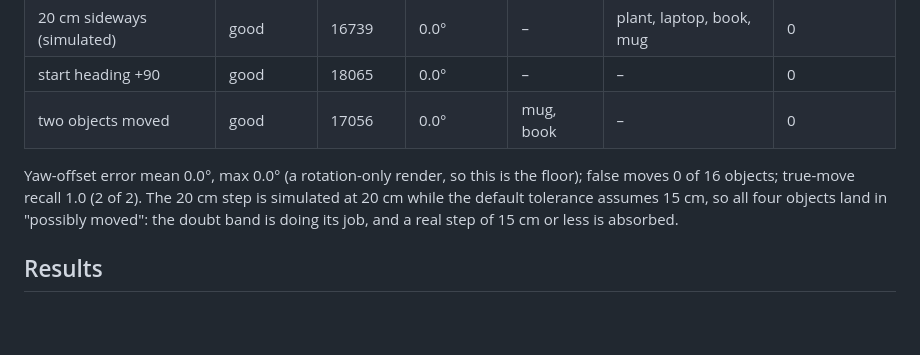
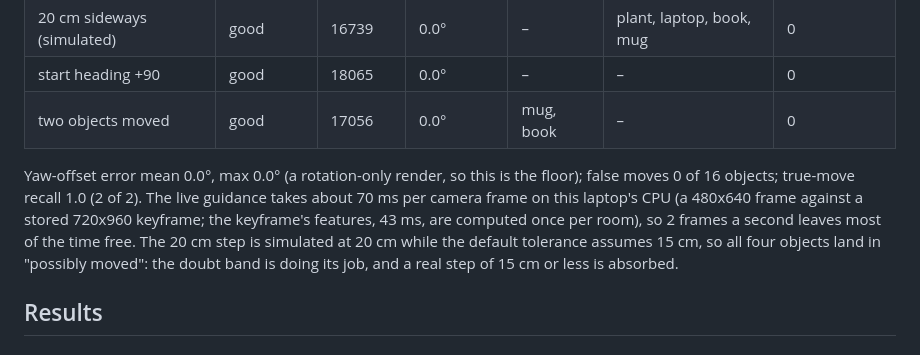
Before and after one commit to satvikydv/reality, a Markdown page: docs/measurements.md, the part around the change. GitHub-like rendering; blank space fills up the shorter version.

Commit message:
record the live guidance timing in the measurements

```diff
--- a/docs/measurements.md
+++ b/docs/measurements.md
@@ -194,7 +194,7 @@ Yaw-offset error ____ ; false-move rate ____ ; true-move recall ____ ; possibly
 | start heading +90 | good | 18065 | 0.0° | – | – | 0 |
 | two objects moved | good | 17056 | 0.0° | mug, book | – | 0 |
 
-Yaw-offset error mean 0.0°, max 0.0° (a rotation-only render, so this is the floor); false moves 0 of 16 objects; true-move recall 1.0 (2 of 2). The 20 cm step is simulated at 20 cm while the default tolerance assumes 15 cm, so all four objects land in "possibly moved": the doubt band is doing its job, and a real step of 15 cm or less is absorbed.
+Yaw-offset error mean 0.0°, max 0.0° (a rotation-only render, so this is the floor); false moves 0 of 16 objects; true-move recall 1.0 (2 of 2). The live guidance takes about 70 ms per camera frame on this laptop's CPU (a 480x640 frame against a stored 720x960 keyframe; the keyframe's features, 43 ms, are computed once per room), so 2 frames a second leaves most of the time free. The 20 cm step is simulated at 20 cm while the default tolerance assumes 15 cm, so all four objects land in "possibly moved": the doubt band is doing its job, and a real step of 15 cm or less is absorbed.
 
 ## Results
 
```
